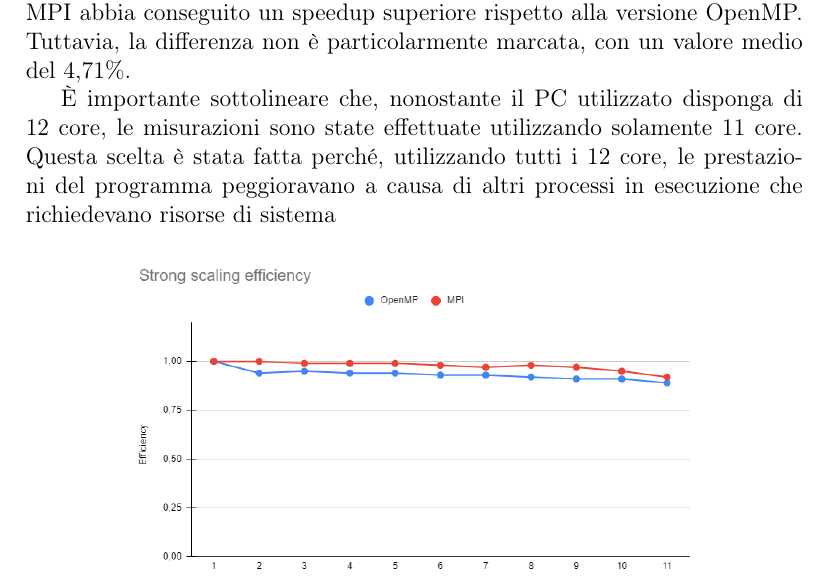
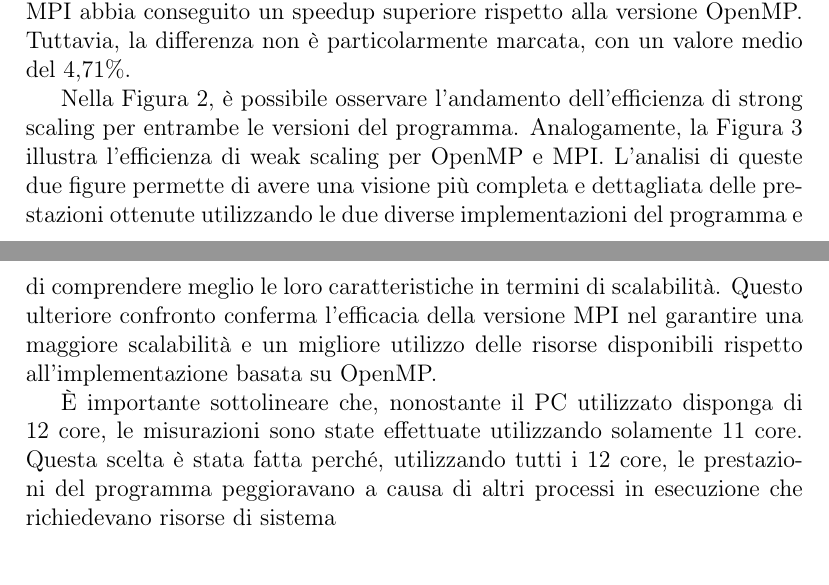
Before and after one commit to Norby99/Unibo-Cesena, a LaTeX document (Third-year/HPC/relazione/relazione.tex): part of page 3 of 4 before the commit and two parts of pages 3 and 4 of 4 after it, the two joined at a grey line, cut so that both start at the same text. Compiled offline with pdfLaTeX.

Commit message:
fine prestazioni
- cambio di titolo del paragrafo
- aggiunta di testo per strong a weak scaling
- raggruppati grafici delle prestazioni

```diff
--- a/Third-year/HPC/relazione/relazione.tex
+++ b/Third-year/HPC/relazione/relazione.tex
@@ -96,4 +86,23 @@ causa di altri processi in esecuzione che richiedevano risorse di sistema
     \label{fig:weak-scaling}
 \end{figure}
 
+Nella Figura \ref{fig:speedup}, si può osservare il grafico del speedup ottenuto attraverso
+le diverse versioni del programma. È interessante notare come la versione MPI abbia
+conseguito un speedup superiore rispetto alla versione OpenMP. Tuttavia, la differenza non
+è particolarmente marcata, con un valore medio del 4,71\%.
+
+Nella Figura \ref{fig:strong-scaling}, è possibile osservare l'andamento dell'efficienza di
+strong scaling per entrambe le versioni del programma. Analogamente, la Figura \ref{fig:weak-scaling}
+illustra l'efficienza di weak scaling per OpenMP e MPI. L'analisi di queste due figure
+permette di avere una visione più completa e dettagliata delle prestazioni ottenute
+utilizzando le due diverse implementazioni del programma e di comprendere meglio le loro
+caratteristiche in termini di scalabilità. Questo ulteriore confronto conferma l'efficacia
+della versione MPI nel garantire una maggiore scalabilità e un migliore utilizzo delle
+risorse disponibili rispetto all'implementazione basata su OpenMP.
+
+È importante sottolineare che, nonostante il PC utilizzato disponga di 12 core, le
+misurazioni sono state effettuate utilizzando solamente 11 core. Questa scelta è stata
+fatta perché, utilizzando tutti i 12 core, le prestazioni del programma peggioravano a
+causa di altri processi in esecuzione che richiedevano risorse di sistema
+
 \end{document}
```
Also changed, not shown: Third-year/HPC/relazione/relazione.tex (12 more changed lines).
